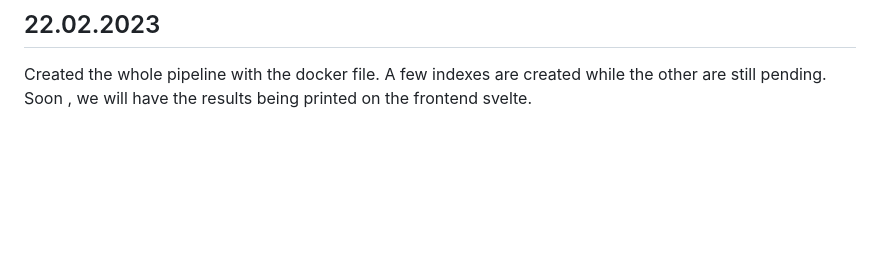
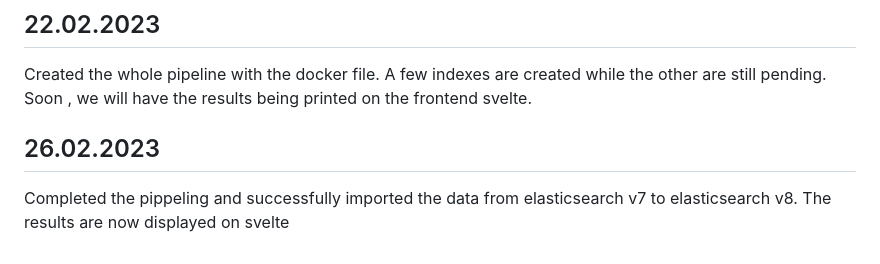
Before and after one commit to shreyanshu28/slang-translator, a Markdown page: README.md, the part around the change. GitHub-like rendering; blank space fills up the shorter version.

Commit message:
Update README.md
Signed-off-by: Shreyanshu Vyas <37692298+shreyanshu28@users.noreply.github.com>

```diff
--- a/README.md
+++ b/README.md
@@ -194,3 +194,6 @@ The example shows the output that is shown after training.
 ## 22.02.2023
 Created the whole pipeline with the docker file. A few indexes are created while the other are still pending.
 Soon , we will have the results being printed on the frontend svelte.
+
+## 26.02.2023
+Completed the pippeling and successfully imported the data from elasticsearch v7 to elasticsearch v8. The results are now displayed on svelte
```
